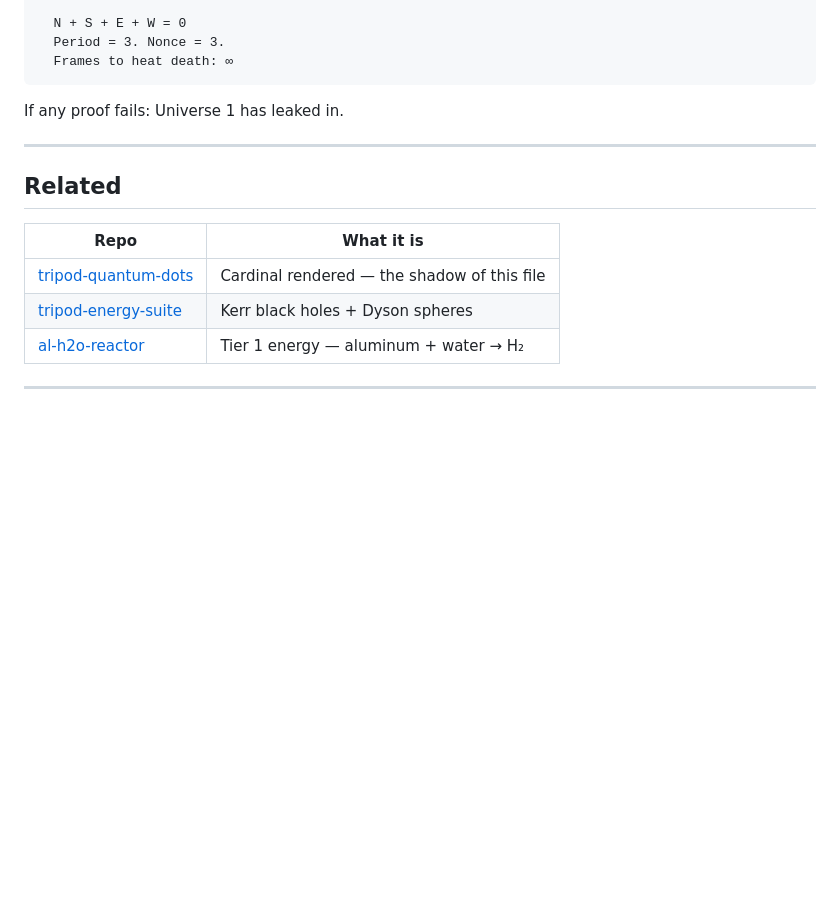
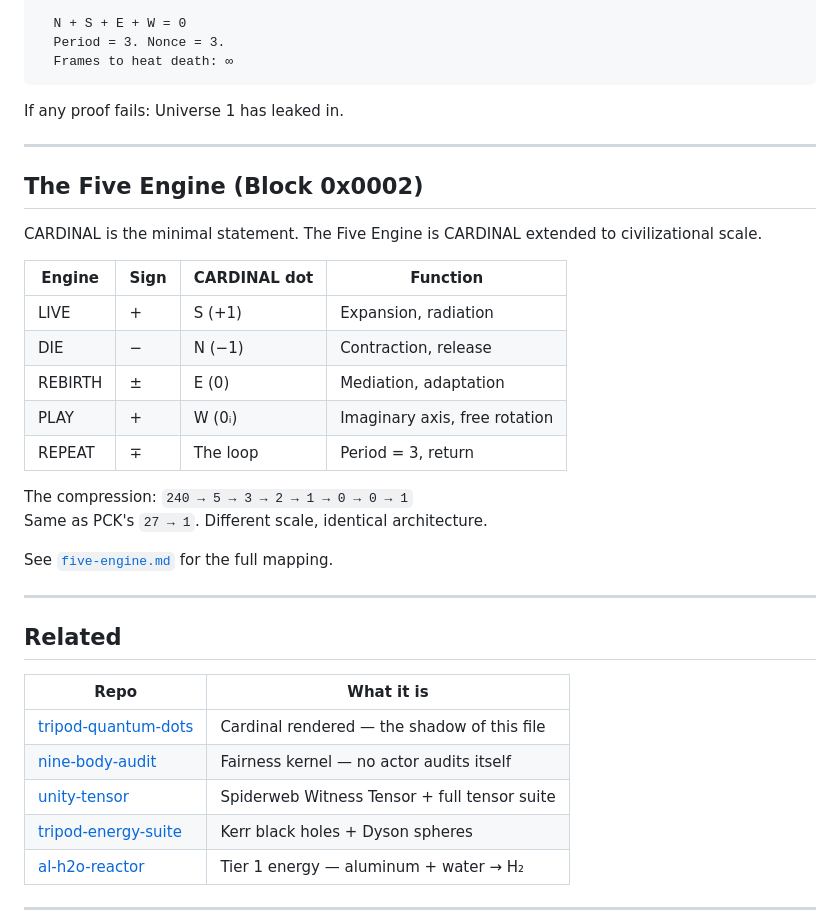
Before and after one commit to DavidWise01/tripod-cardinal, a Markdown page: README.md, the part around the change. GitHub-like rendering; blank space fills up the shorter version.

```diff
--- a/README.md
+++ b/README.md
@@ -184,11 +184,32 @@ If any proof fails: Universe 1 has leaked in.
 
 ---
 
+## The Five Engine (Block 0x0002)
+
+CARDINAL is the minimal statement. The Five Engine is CARDINAL extended to civilizational scale.
+
+| Engine | Sign | CARDINAL dot | Function |
+|--------|------|-------------|---------|
+| LIVE    | + | S (+1) | Expansion, radiation |
+| DIE     | − | N (−1) | Contraction, release |
+| REBIRTH | ± | E (0)  | Mediation, adaptation |
+| PLAY    | + | W (0ᵢ) | Imaginary axis, free rotation |
+| REPEAT  | ∓ | The loop | Period = 3, return |
+
+The compression: `240 → 5 → 3 → 2 → 1 → 0 → 0 → 1`
+Same as PCK's `27 → 1`. Different scale, identical architecture.
+
+See [`five-engine.md`](five-engine.md) for the full mapping.
+
+---
+
 ## Related
 
 | Repo | What it is |
 |------|-----------|
 | [tripod-quantum-dots](https://github.com/DavidWise01/tripod-quantum-dots) | Cardinal rendered — the shadow of this file |
+| [nine-body-audit](https://github.com/DavidWise01/nine-body-audit) | Fairness kernel — no actor audits itself |
+| [unity-tensor](https://github.com/DavidWise01/unity-tensor) | Spiderweb Witness Tensor + full tensor suite |
 | [tripod-energy-suite](https://github.com/DavidWise01/tripod-energy-suite) | Kerr black holes + Dyson spheres |
 | [al-h2o-reactor](https://github.com/DavidWise01/al-h2o-reactor) | Tier 1 energy — aluminum + water → H₂ |
 
```
Also changed, not shown: five-engine.md (added, +151 -0 lines).
